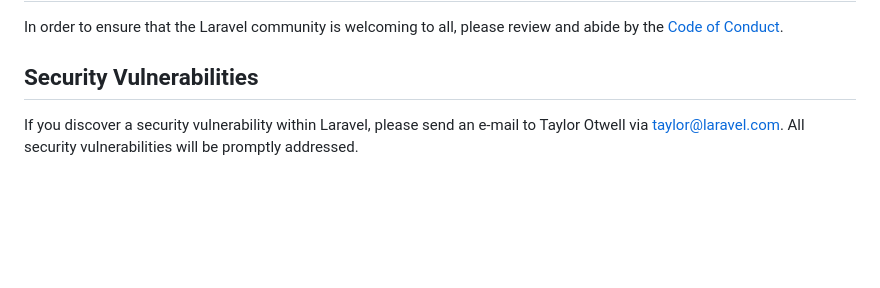
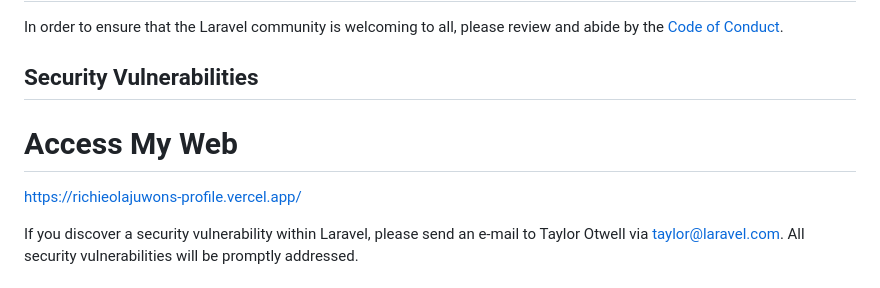
Before and after one commit to ChieJuwonsFx/web-profile, a Markdown page: README.md, the part around the change. GitHub-like rendering; blank space fills up the shorter version.

```diff
--- a/README.md
+++ b/README.md
@@ -59,6 +59,9 @@ In order to ensure that the Laravel community is welcoming to all, please review
 
 ## Security Vulnerabilities
 
+# Access My Web
+https://richieolajuwons-profile.vercel.app/
+
 If you discover a security vulnerability within Laravel, please send an e-mail to Taylor Otwell via [taylor@laravel.com](mailto:taylor@laravel.com). All security vulnerabilities will be promptly addressed.
 
 ## License
```
